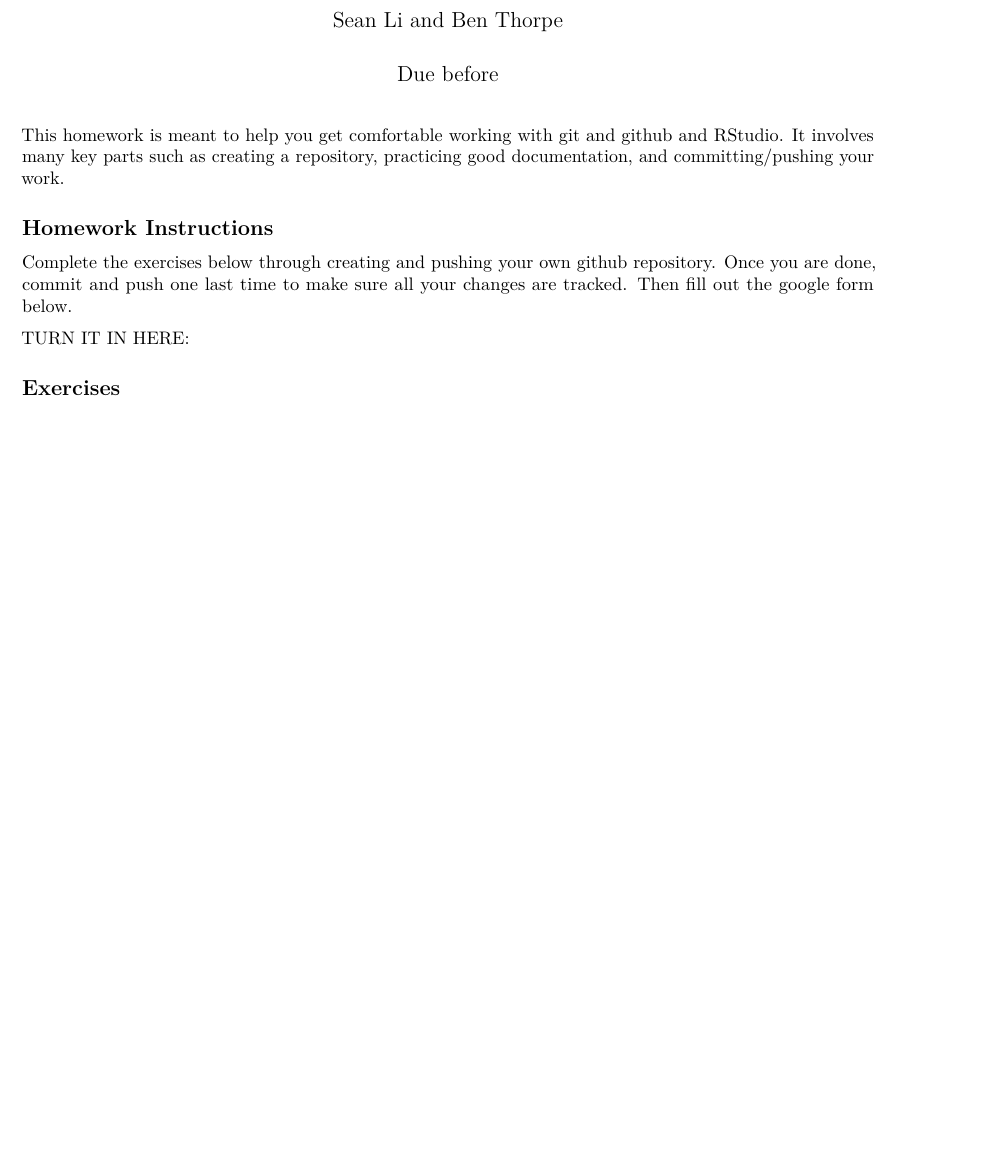
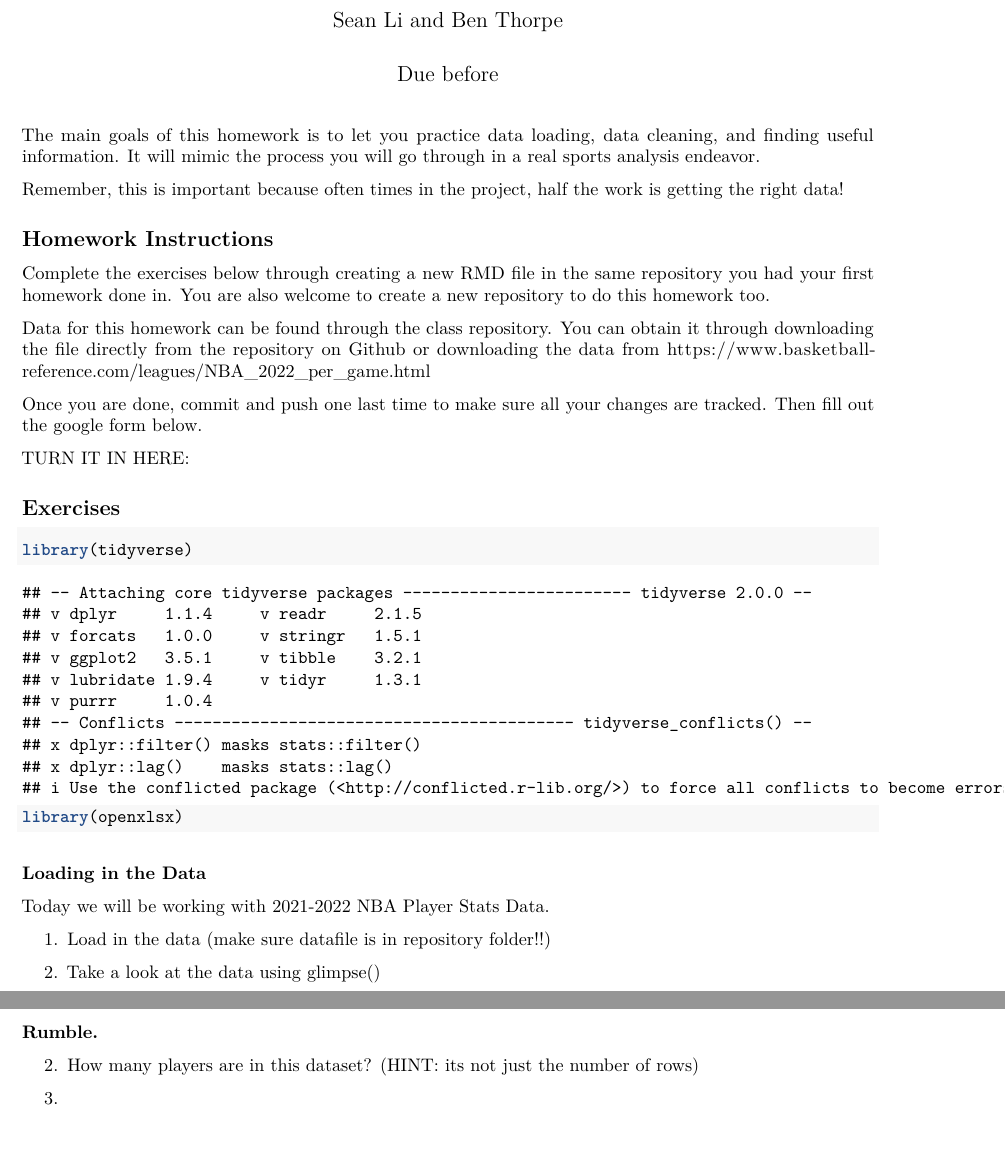
Before and after one commit to nmaroulis226/data_wrangling, an R Markdown document (homework.Rmd): part of the page before the commit and two parts of pages 1 and 2 of 2 after it, the two joined at a grey line, cut so that both start at the same text, the shorter picture padded with empty space. Rendered offline with R 4.5, knitr and Pandoc, then LaTeX, with nearby package versions.

Commit message:
homework

````diff
--- a/homework.Rmd
+++ b/homework.Rmd
@@ -10,18 +10,44 @@ knitr::opts_chunk$set(echo = TRUE)
 ```
 
 
-This homework is meant to help you get comfortable working with git and github and RStudio. It involves many key parts such as creating a repository, practicing good documentation, and committing/pushing your work.
+The main goals of this homework is to let you practice data loading, data cleaning, and finding useful information. It will mimic the process you will go through in a real sports analysis endeavor.
+
+Remember, this is important because often times in the project, half the work is getting the right data!
 
 
 ## Homework Instructions
 
-Complete the exercises below through creating and pushing your own github repository.
+Complete the exercises below through creating a new RMD file in the same repository you had your first homework done in. You are also welcome to create a new repository to do this homework too.
+
+Data for this homework can be found through the class repository. You can obtain it through downloading the file directly from the repository on Github or downloading the data from
+https://www.basketball-reference.com/leagues/NBA_2022_per_game.html
+
+
 Once you are done, commit and push one last time to make sure all your changes are tracked. Then fill out the google form below.
 
 TURN IT IN HERE:
 
 
 
+## Exercises
+
+```{r libraries}
+library(tidyverse)
+library(openxlsx)
+```
 
 
-## Exercises
+### Loading in the Data
+
+Today we will be working with 2021-2022 NBA Player Stats Data.
+
+1. Load in the data (make sure datafile is in repository folder!!)
+
+2. Take a look at the data using glimpse()
+
+
+### Rumble.
+
+2. How many players are in this dataset? (HINT: its not just the number of rows)
+
+3.
````
Also changed, not shown: data/nbadata.xlsx (added).
